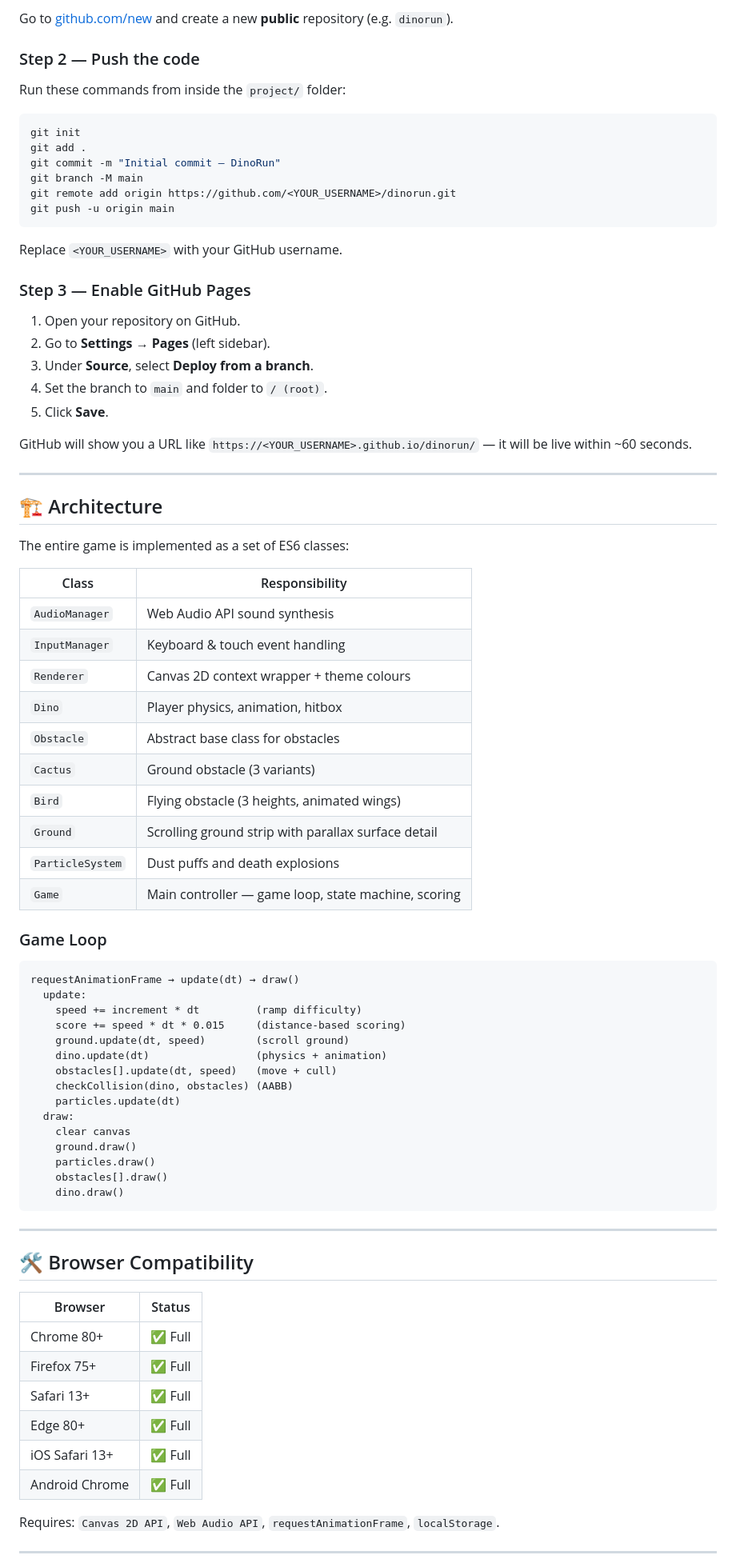
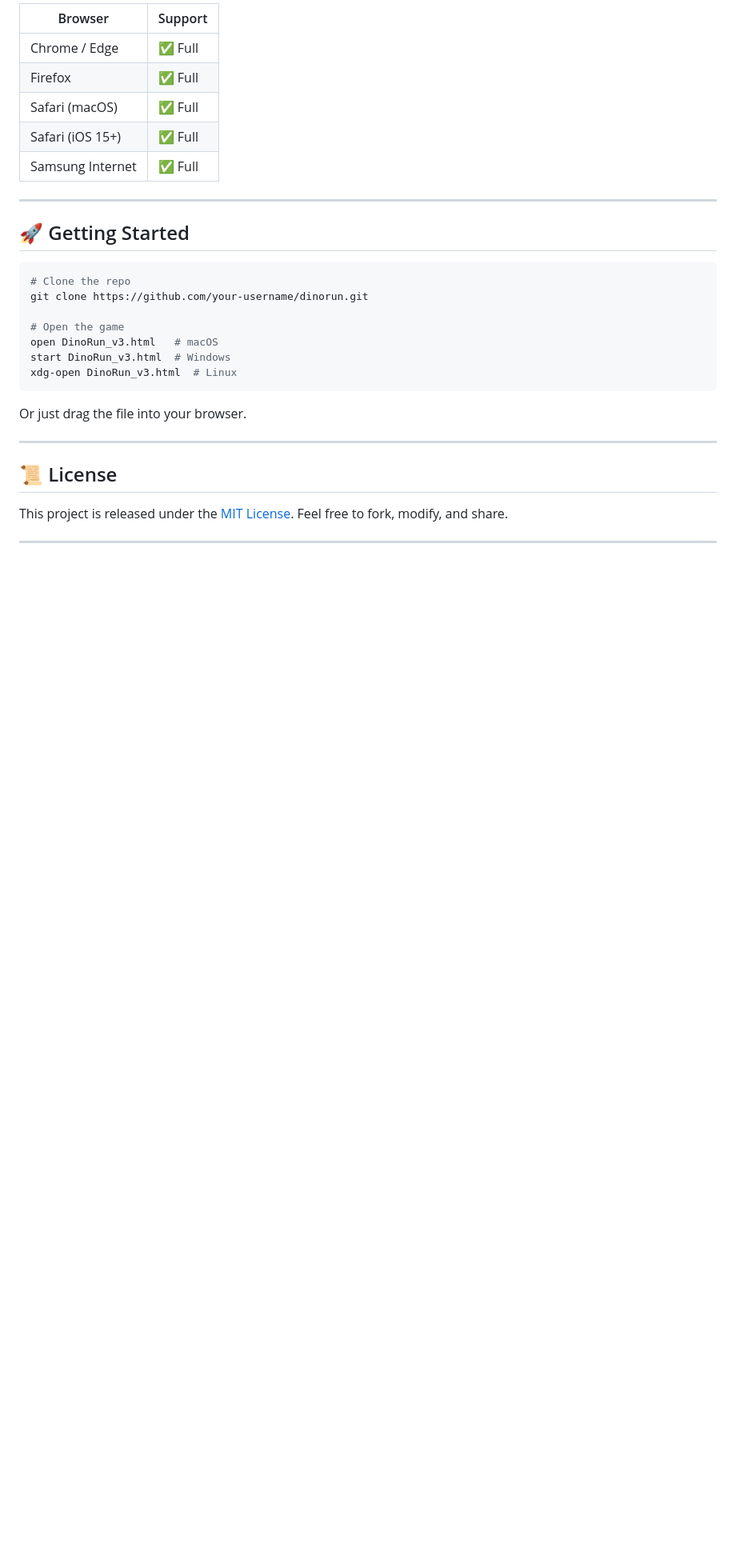
Before and after one commit to mohitkhyalia1/Dino-game, a Markdown page: README.md, the part around one of its changes. Shown at 80% size. GitHub-like rendering; blank space fills up the shorter version.

````diff
--- a/README.md
+++ b/README.md
@@ -80,84 +138,33 @@ No build step, no npm install, no configuration required.
 
-Go to [github.com/new](https://github.com/new) and create a new **public** repository (e.g. `dinorun`).
-
-### Step 2 — Push the code
-
-Run these commands from inside the `project/` folder:
-
-```bash
-git init
-git add .
-git commit -m "Initial commit — DinoRun"
-git branch -M main
-git remote add origin https://github.com/<YOUR_USERNAME>/dinorun.git
-git push -u origin main
-```
-
-Replace `<YOUR_USERNAME>` with your GitHub username.
-
-### Step 3 — Enable GitHub Pages
-
-1. Open your repository on GitHub.
-2. Go to **Settings → Pages** (left sidebar).
-3. Under **Source**, select **Deploy from a branch**.
-4. Set the branch to `main` and folder to `/ (root)`.
-5. Click **Save**.
-
-GitHub will show you a URL like `https://<YOUR_USERNAME>.github.io/dinorun/` — it will be live within ~60 seconds.
+| Browser | Support |
+|---------|---------|
+| Chrome / Edge | ✅ Full |
+| Firefox | ✅ Full |
+| Safari (macOS) | ✅ Full |
+| Safari (iOS 15+) | ✅ Full |
+| Samsung Internet | ✅ Full |
 
 ---
 
-## 🏗 Architecture
+## 🚀 Getting Started
 
-The entire game is implemented as a set of ES6 classes:
+```bash
+# Clone the repo
+git clone https://github.com/your-username/dinorun.git
 
-| Class             | Responsibility                                       |
-|-------------------|------------------------------------------------------|
-| `AudioManager`    | Web Audio API sound synthesis                        |
-| `InputManager`    | Keyboard & touch event handling                      |
-| `Renderer`        | Canvas 2D context wrapper + theme colours            |
-| `Dino`            | Player physics, animation, hitbox                    |
-| `Obstacle`        | Abstract base class for obstacles                    |
-| `Cactus`          | Ground obstacle (3 variants)                         |
-| `Bird`            | Flying obstacle (3 heights, animated wings)          |
-| `Ground`          | Scrolling ground strip with parallax surface detail  |
-| `ParticleSystem`  | Dust puffs and death explosions                      |
-| `Game`            | Main controller — game loop, state machine, scoring  |
+# Open the game
+open DinoRun_v3.html   # macOS
+start DinoRun_v3.html  # Windows
+xdg-open DinoRun_v3.html  # Linux
+```
 
-### Game Loop
-
-```
-requestAnimationFrame → update(dt) → draw()
-  update:
-    speed += increment * dt         (ramp difficulty)
-    score += speed * dt * 0.015     (distance-based scoring)
-    ground.update(dt, speed)        (scroll ground)
-    dino.update(dt)                 (physics + animation)
-    obstacles[].update(dt, speed)   (move + cull)
-    checkCollision(dino, obstacles) (AABB)
-    particles.update(dt)
-  draw:
-    clear canvas
-    ground.draw()
-    particles.draw()
-    obstacles[].draw()
-    dino.draw()
-```
+Or just drag the file into your browser.
 
 ---
 
-## 🛠 Browser Compatibility
+## 📜 License
 
-| Browser         | Status  |
-|-----------------|---------|
-| Chrome 80+      | ✅ Full  |
-| Firefox 75+     | ✅ Full  |
-| Safari 13+      | ✅ Full  |
-| Edge 80+        | ✅ Full  |
-| iOS Safari 13+  | ✅ Full  |
-| Android Chrome  | ✅ Full  |
-
-Requires: `Canvas 2D API`, `Web Audio API`, `requestAnimationFrame`, `localStorage`.
+This project is released under the [MIT License](https://opensource.org/licenses/MIT). Feel free to fork, modify, and share.
 
 ---
 
````
Also changed, not shown: other parts of README.md (+111 -55 lines).
